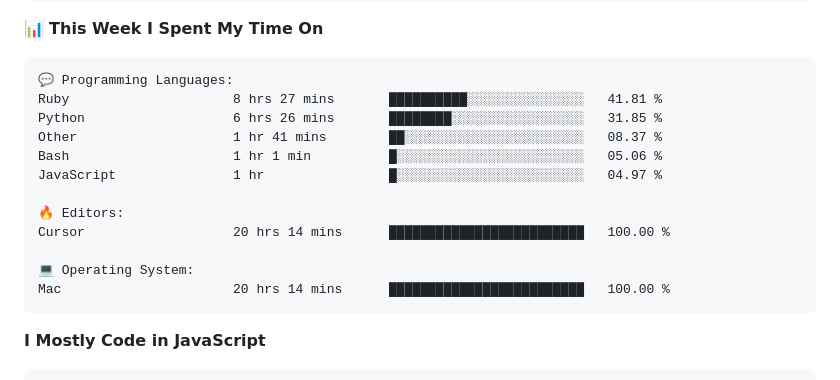
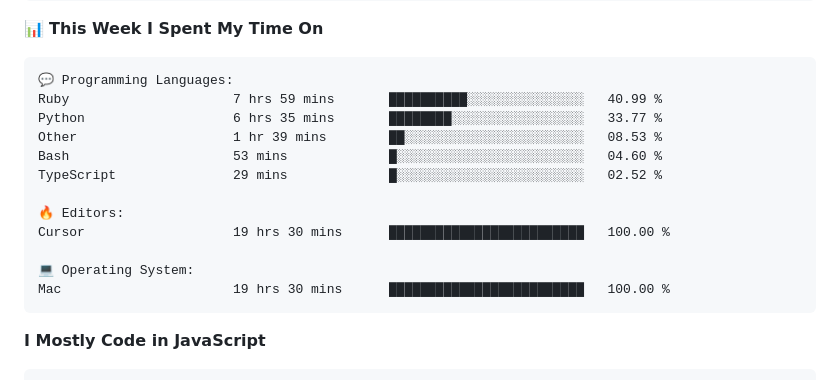
Before and after one commit to surya-teja-222/surya-teja-222, a Markdown page: README.md, the part around one of its changes. Rendered like a GitHub page.

Commit message:
Updated with Dev Metrics

````diff
--- a/README.md
+++ b/README.md
@@ -105,17 +105,17 @@ Sunday                   75 commits          ██░░░░░░░░░
 
 ```text
 💬 Programming Languages:
-Ruby                     8 hrs 27 mins       ██████████░░░░░░░░░░░░░░░   41.81 %
-Python                   6 hrs 26 mins       ████████░░░░░░░░░░░░░░░░░   31.85 %
-Other                    1 hr 41 mins        ██░░░░░░░░░░░░░░░░░░░░░░░   08.37 %
-Bash                     1 hr 1 min          █░░░░░░░░░░░░░░░░░░░░░░░░   05.06 %
-JavaScript               1 hr                █░░░░░░░░░░░░░░░░░░░░░░░░   04.97 %
+Ruby                     7 hrs 59 mins       ██████████░░░░░░░░░░░░░░░   40.99 %
+Python                   6 hrs 35 mins       ████████░░░░░░░░░░░░░░░░░   33.77 %
+Other                    1 hr 39 mins        ██░░░░░░░░░░░░░░░░░░░░░░░   08.53 %
+Bash                     53 mins             █░░░░░░░░░░░░░░░░░░░░░░░░   04.60 %
+TypeScript               29 mins             █░░░░░░░░░░░░░░░░░░░░░░░░   02.52 %
 
 🔥 Editors:
-Cursor                   20 hrs 14 mins      █████████████████████████   100.00 %
+Cursor                   19 hrs 30 mins      █████████████████████████   100.00 %
 
 💻 Operating System:
-Mac                      20 hrs 14 mins      █████████████████████████   100.00 %
+Mac                      19 hrs 30 mins      █████████████████████████   100.00 %
 ```
 
 **I Mostly Code in JavaScript**
````
Also changed, not shown: other parts of README.md (+2 -2 lines).
